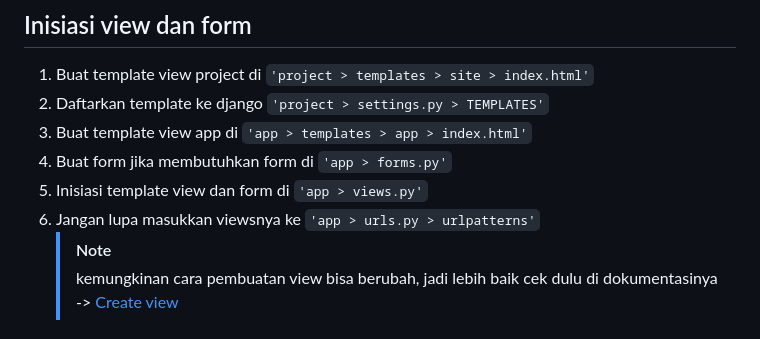
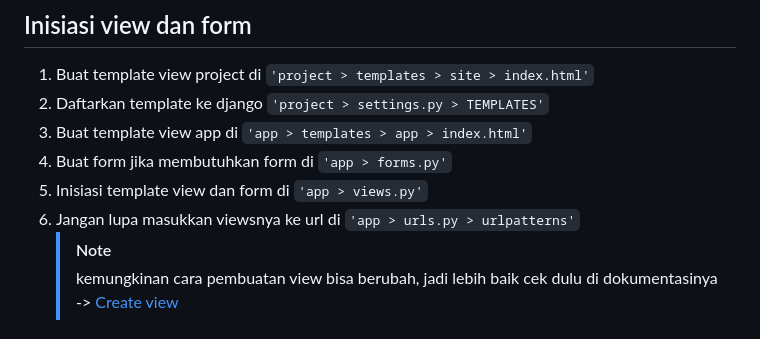
Before and after one commit to arizdn234/django-basic-learn, a Markdown page: README.md, the part around the change. GitHub-like rendering.

Commit message:
Backup project

```diff
--- a/README.md
+++ b/README.md
@@ -79,7 +79,7 @@
 3. Buat template view app di `'app > templates > app > index.html'`
 4. Buat form jika membutuhkan form di `'app > forms.py'`
 5. Inisiasi template view dan form di `'app > views.py'`
-6. Jangan lupa masukkan viewsnya ke `'app > urls.py > urlpatterns'`
+6. Jangan lupa masukkan viewsnya ke url di `'app > urls.py > urlpatterns'`
    > [!NOTE]
    > kemungkinan cara pembuatan view bisa berubah, jadi lebih baik cek dulu di dokumentasinya -> [Create view](https://docs.djangoproject.com/en/4.2/intro/tutorial03/)
 
```
